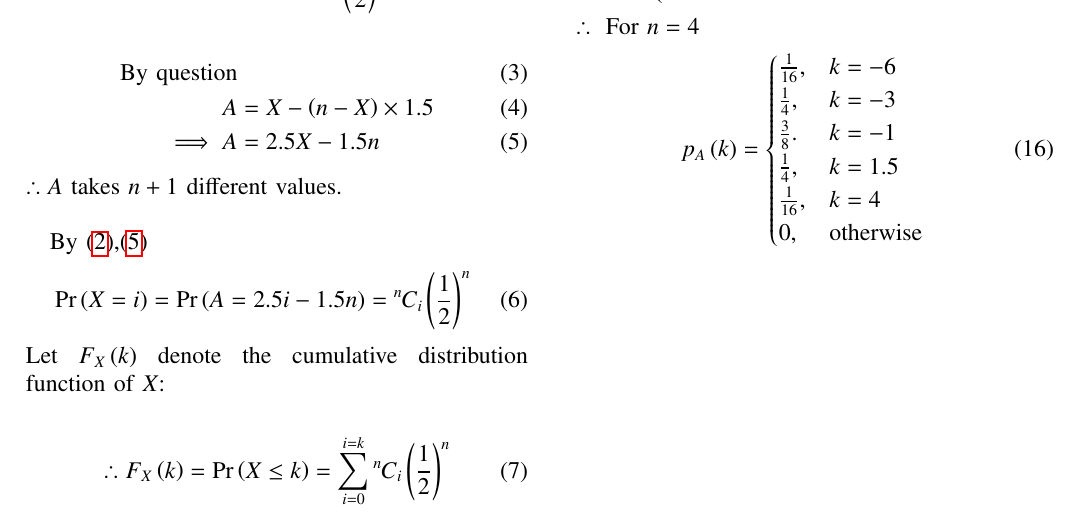
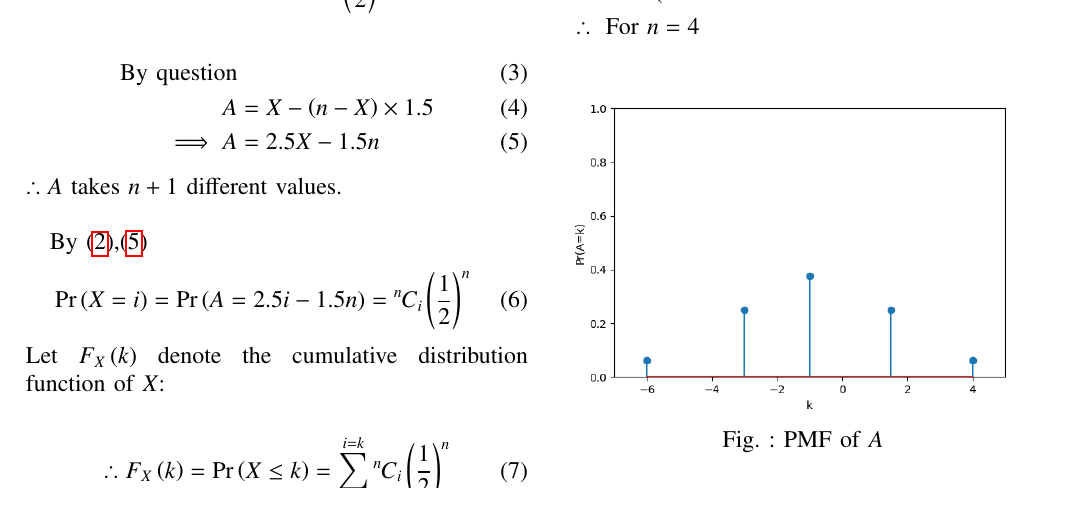
Before and after one commit to Pradyumn1618/AI1110, a LaTeX problem sheet (Assignment_3/Assignment_3.tex): part of the page, cut so that both start at the same text. Compiled offline with pdfLaTeX.

Commit message:
Add files via upload

```diff
--- a/Assignment_3/Assignment_3.tex
+++ b/Assignment_3/Assignment_3.tex
@@ -372,16 +372,11 @@ p_A\brak{k}=
 \end{align}
 
 $\therefore \text{ For } n=4$
-\begin{align}
-p_A\brak{k}=
-\begin{cases}
-\frac{1}{16}, &k=-6\\
-\frac{1}{4}, &k=-3\\
-\frac{3}{8}. &k=-1\\
-\frac{1}{4}, &k=1.5\\
-\frac{1}{16}, &k=4\\
-0, &\text{otherwise}\\
-\end{cases}
-\end{align}
+\begin{figure}[htbp]
+		\includegraphics[width=\linewidth]{figs/A_pmf.png}
+		\centering
+		\caption{PMF of $A$}
+		\label{A_pmf}
+	\end{figure}
 
 \end{document}
```
Also changed, not shown: Assignment_3/Assignment_3.pdf, 2 other files.
